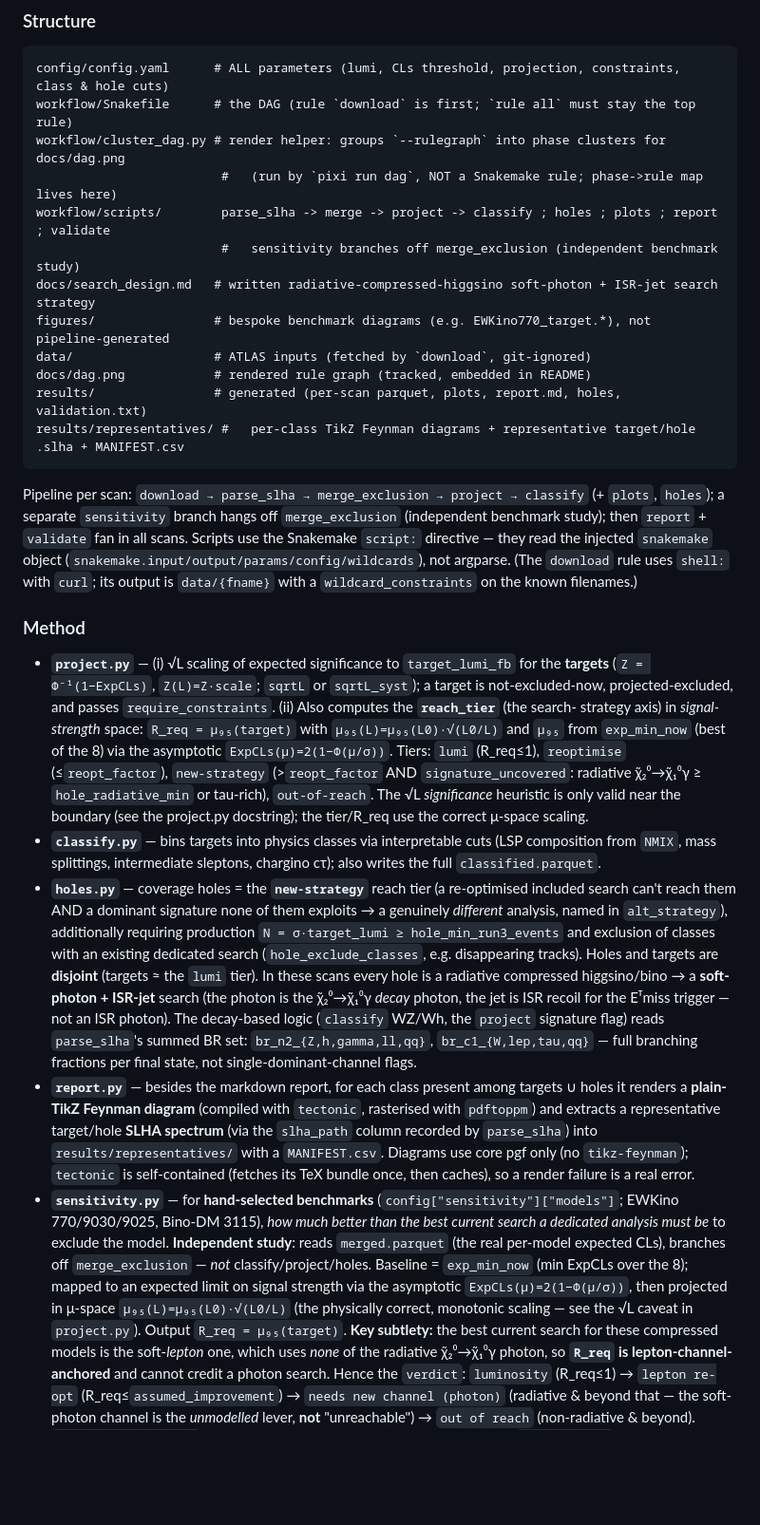
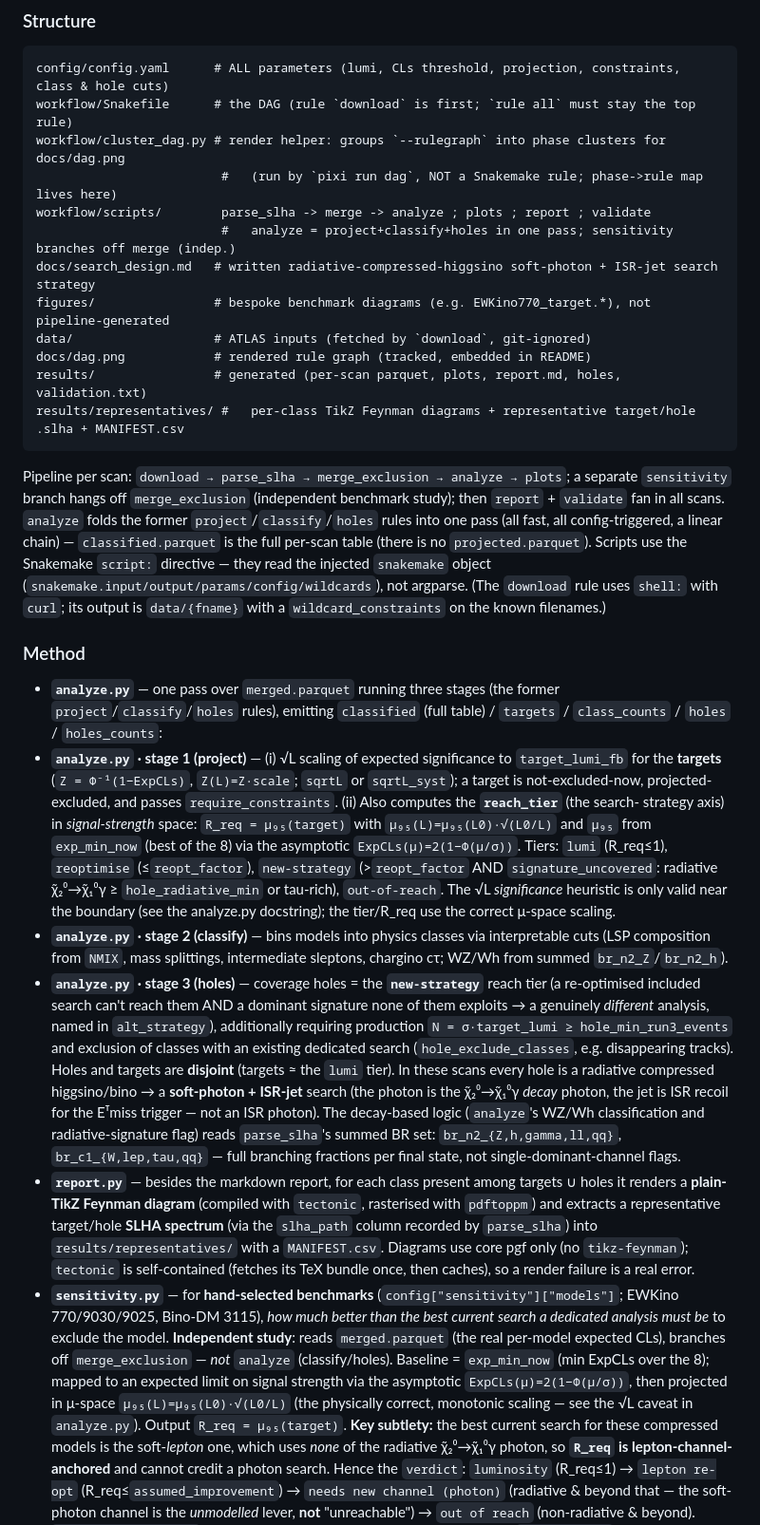
Before and after one commit to jwuerzinger/agentic_demo, a Markdown page: CLAUDE.md, the part around the change. Shown: that part at 95% size. Rendered like a GitHub page; blank space fills up the shorter version.

````diff
--- a/CLAUDE.md
+++ b/CLAUDE.md
@@ -101,8 +101,8 @@ config/config.yaml      # ALL parameters (lumi, CLs threshold, projection, const
 workflow/Snakefile      # the DAG (rule `download` is first; `rule all` must stay the top rule)
 workflow/cluster_dag.py # render helper: groups `--rulegraph` into phase clusters for docs/dag.png
                          #   (run by `pixi run dag`, NOT a Snakemake rule; phase->rule map lives here)
-workflow/scripts/        parse_slha -> merge -> project -> classify ; holes ; plots ; report ; validate
-                         #   sensitivity branches off merge_exclusion (independent benchmark study)
+workflow/scripts/        parse_slha -> merge -> analyze ; plots ; report ; validate
+                         #   analyze = project+classify+holes in one pass; sensitivity branches off merge (indep.)
 docs/search_design.md   # written radiative-compressed-higgsino soft-photon + ISR-jet search strategy
 figures/                # bespoke benchmark diagrams (e.g. EWKino770_target.*), not pipeline-generated
 data/                   # ATLAS inputs (fetched by `download`, git-ignored)
@@ -111,32 +111,36 @@ results/                # generated (per-scan parquet, plots, report.md, holes,
 results/representatives/ #   per-class TikZ Feynman diagrams + representative target/hole .slha + MANIFEST.csv
 ```
 
-Pipeline per scan: `download → parse_slha → merge_exclusion → project → classify` (+ `plots`, `holes`); a
-separate `sensitivity` branch hangs off `merge_exclusion` (independent benchmark study); then `report` + `validate`
-fan in all scans. Scripts use the Snakemake `script:` directive — they read the injected
+Pipeline per scan: `download → parse_slha → merge_exclusion → analyze → plots`; a separate `sensitivity`
+branch hangs off `merge_exclusion` (independent benchmark study); then `report` + `validate` fan in all scans.
+`analyze` folds the former `project`/`classify`/`holes` rules into one pass (all fast, all config-triggered, a
+linear chain) — `classified.parquet` is the full per-scan table (there is no `projected.parquet`). Scripts use
+the Snakemake `script:` directive — they read the injected
 `snakemake` object (`snakemake.input/output/params/config/wildcards`), not argparse. (The `download` rule uses
 `shell:` with `curl`; its output is `data/{fname}` with a `wildcard_constraints` on the known filenames.)
 
 ### Method
 
-- **`project.py`** — (i) √L scaling of expected significance to `target_lumi_fb` for the **targets**
-  (`Z = Φ⁻¹(1−ExpCLs)`, `Z(L)=Z·scale`; `sqrtL` or `sqrtL_syst`); a target is not-excluded-now,
+- **`analyze.py`** — one pass over `merged.parquet` running three stages (the former `project`/`classify`/`holes`
+  rules), emitting `classified` (full table) / `targets` / `class_counts` / `holes` / `holes_counts`:
+- **`analyze.py` · stage 1 (project)** — (i) √L scaling of expected significance to `target_lumi_fb` for the
+  **targets** (`Z = Φ⁻¹(1−ExpCLs)`, `Z(L)=Z·scale`; `sqrtL` or `sqrtL_syst`); a target is not-excluded-now,
   projected-excluded, and passes `require_constraints`. (ii) Also computes the **`reach_tier`** (the search-
   strategy axis) in *signal-strength* space: `R_req = μ₉₅(target)` with `μ₉₅(L)=μ₉₅(L0)·√(L0/L)` and
   `μ₉₅` from `exp_min_now` (best of the 8) via the asymptotic `ExpCLs(μ)=2(1−Φ(μ/σ))`. Tiers: `lumi`
   (R_req≤1), `reoptimise` (≤`reopt_factor`), `new-strategy` (>`reopt_factor` AND `signature_uncovered`:
   radiative χ̃₂⁰→χ̃₁⁰γ ≥ `hole_radiative_min` or tau-rich), `out-of-reach`. The √L *significance* heuristic is
-  only valid near the boundary (see the project.py docstring); the tier/R_req use the correct μ-space scaling.
-- **`classify.py`** — bins targets into physics classes via interpretable cuts (LSP composition from `NMIX`,
-  mass splittings, intermediate sleptons, chargino cτ); also writes the full `classified.parquet`.
-- **`holes.py`** — coverage holes = the **`new-strategy`** reach tier (a re-optimised included search can't
+  only valid near the boundary (see the analyze.py docstring); the tier/R_req use the correct μ-space scaling.
+- **`analyze.py` · stage 2 (classify)** — bins models into physics classes via interpretable cuts (LSP composition
+  from `NMIX`, mass splittings, intermediate sleptons, chargino cτ; WZ/Wh from summed `br_n2_Z`/`br_n2_h`).
+- **`analyze.py` · stage 3 (holes)** — coverage holes = the **`new-strategy`** reach tier (a re-optimised included search can't
   reach them AND a dominant signature none of them exploits → a genuinely *different* analysis, named in
   `alt_strategy`), additionally requiring production `N = σ·target_lumi ≥ hole_min_run3_events` and
   exclusion of classes with an existing dedicated search (`hole_exclude_classes`, e.g. disappearing tracks).
   Holes and targets are **disjoint** (targets ≈ the `lumi` tier). In these scans every hole is a radiative
   compressed higgsino/bino → a **soft-photon + ISR-jet** search (the photon is the χ̃₂⁰→χ̃₁⁰γ *decay* photon,
-  the jet is ISR recoil for the Eᵀmiss trigger — not an ISR photon). The decay-based logic (`classify` WZ/Wh,
-  the `project` signature flag) reads `parse_slha`'s summed BR set: `br_n2_{Z,h,gamma,ll,qq}`,
+  the jet is ISR recoil for the Eᵀmiss trigger — not an ISR photon). The decay-based logic (`analyze`'s WZ/Wh
+  classification and radiative-signature flag) reads `parse_slha`'s summed BR set: `br_n2_{Z,h,gamma,ll,qq}`,
   `br_c1_{W,lep,tau,qq}` — full branching fractions per final state, not single-dominant-channel flags.
 - **`report.py`** — besides the markdown report, for each class present among targets ∪ holes it renders a
   **plain-TikZ Feynman diagram** (compiled with `tectonic`, rasterised with `pdftoppm`) and extracts a
@@ -146,9 +150,9 @@ fan in all scans. Scripts use the Snakemake `script:` directive — they read th
 - **`sensitivity.py`** — for **hand-selected benchmarks** (`config["sensitivity"]["models"]`; EWKino 770/9030/9025,
   Bino-DM 3115), *how much better than the best current search a dedicated analysis must be* to exclude the model.
   **Independent study**: reads `merged.parquet` (the real per-model expected CLs), branches off `merge_exclusion`
-  — *not* classify/project/holes. Baseline = `exp_min_now` (min ExpCLs over the 8); mapped to an expected limit on
+  — *not* `analyze` (classify/holes). Baseline = `exp_min_now` (min ExpCLs over the 8); mapped to an expected limit on
   signal strength via the asymptotic `ExpCLs(μ)=2(1−Φ(μ/σ))`, then projected in μ-space `μ₉₅(L)=μ₉₅(L0)·√(L0/L)`
-  (the physically correct, monotonic scaling — see the √L caveat in `project.py`). Output `R_req = μ₉₅(target)`.
+  (the physically correct, monotonic scaling — see the √L caveat in `analyze.py`). Output `R_req = μ₉₅(target)`.
   **Key subtlety:** the best current search for these compressed models is the soft-*lepton* one, which uses
   *none* of the radiative χ̃₂⁰→χ̃₁⁰γ photon, so **`R_req` is lepton-channel-anchored** and cannot credit a photon
   search. Hence the `verdict`: `luminosity` (R_req≤1) → `lepton re-opt` (R_req≤`assumed_improvement`) →
````
Also changed, not shown: README.md (+10 -11 lines), docs/dag.png, 12 other files.
